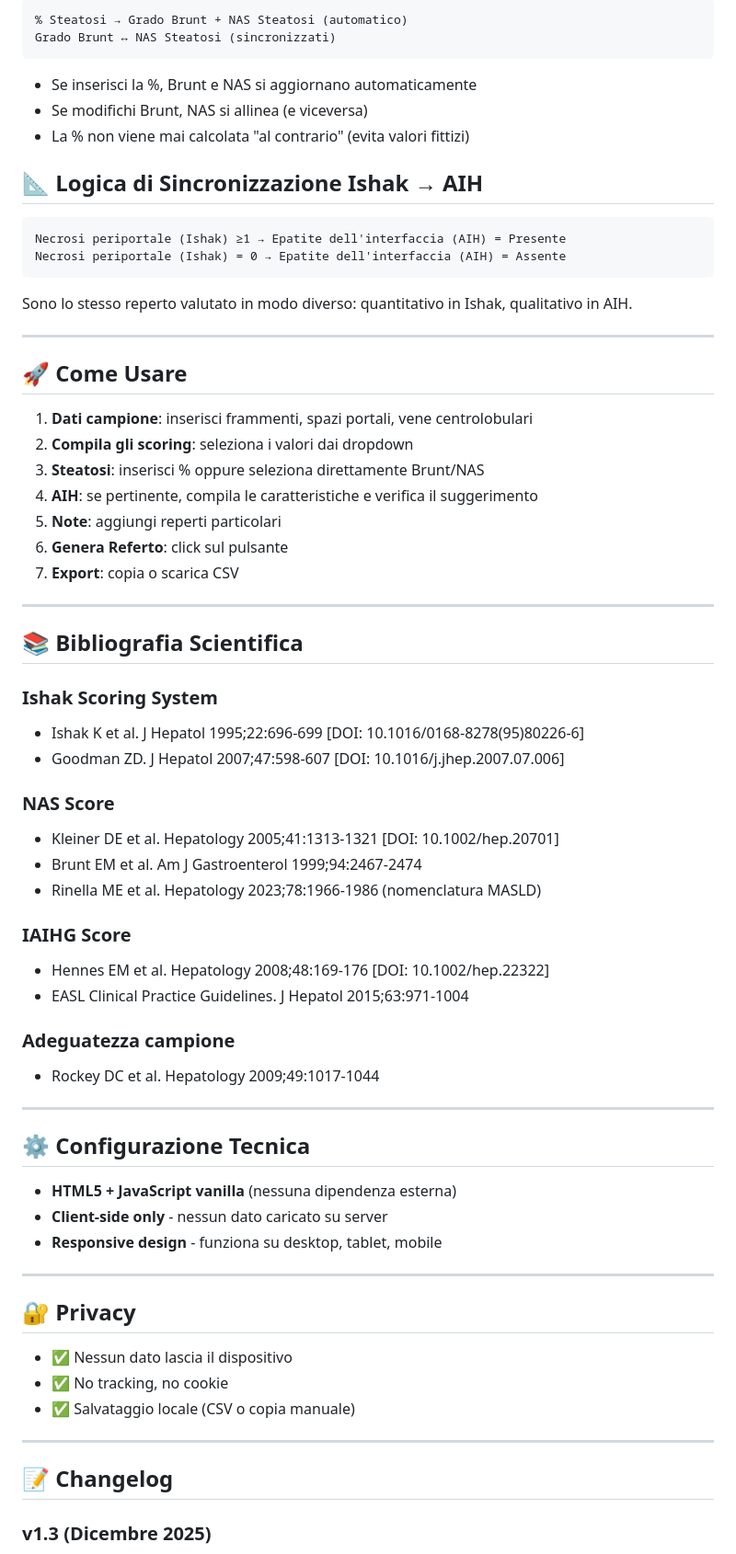
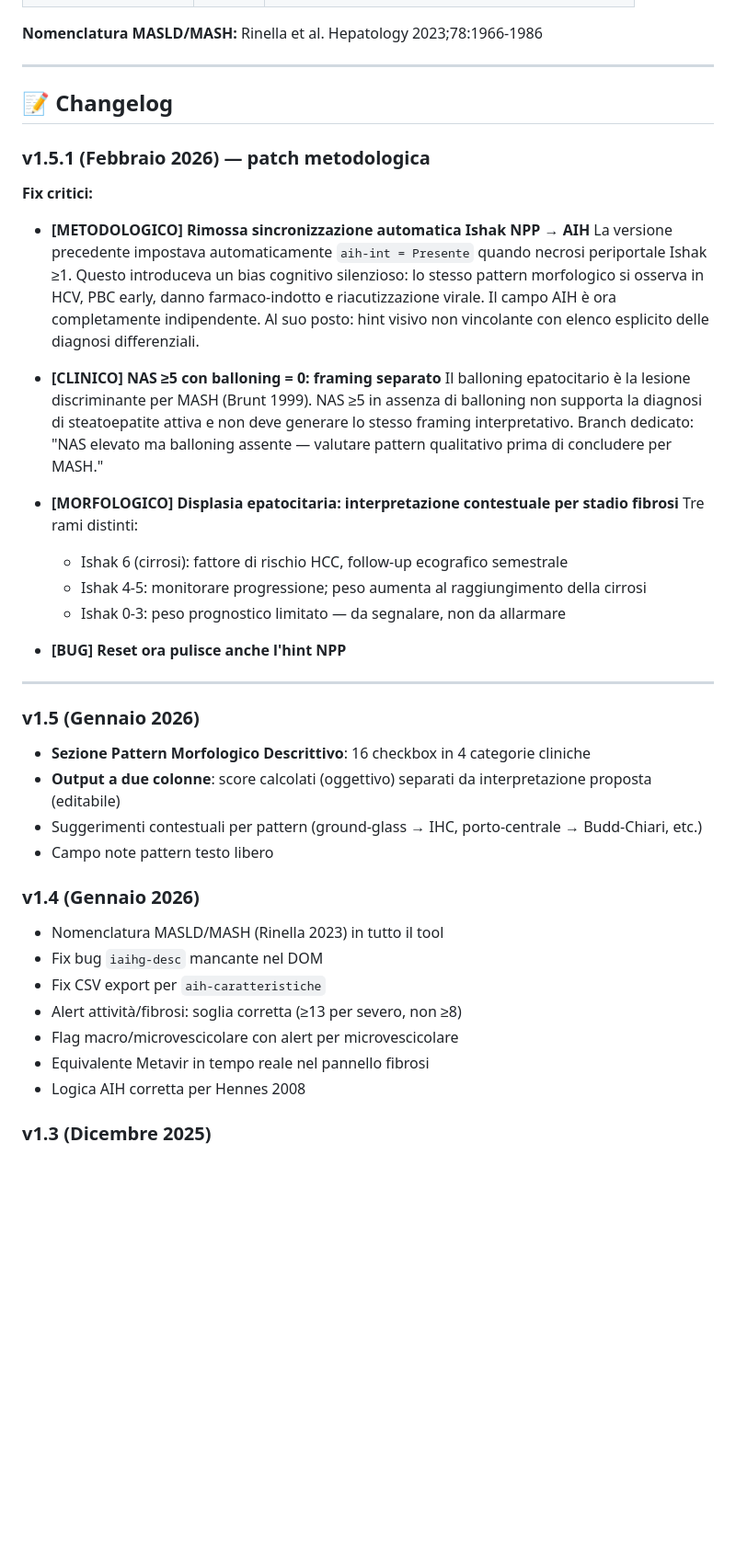
Before and after one commit to Infingardo/Epatiti, a Markdown page: README.md, the part around one of its changes. Shown at 92% size. GitHub-like rendering; blank space fills up the shorter version.

````diff
--- a/README.md
+++ b/README.md
@@ -130,71 +70,41 @@ Questo è uno **strumento web-based interattivo** per la generazione automatizza
-```
-% Steatosi → Grado Brunt + NAS Steatosi (automatico)
-Grado Brunt ↔ NAS Steatosi (sincronizzati)
-```
-
-- Se inserisci la %, Brunt e NAS si aggiornano automaticamente
-- Se modifichi Brunt, NAS si allinea (e viceversa)
-- La % non viene mai calcolata "al contrario" (evita valori fittizi)
-
-## 📐 Logica di Sincronizzazione Ishak → AIH
-
-```
-Necrosi periportale (Ishak) ≥1 → Epatite dell'interfaccia (AIH) = Presente
-Necrosi periportale (Ishak) = 0 → Epatite dell'interfaccia (AIH) = Assente
-```
-
-Sono lo stesso reperto valutato in modo diverso: quantitativo in Ishak, qualitativo in AIH.
-
----
-
-## 🚀 Come Usare
-
-1. **Dati campione**: inserisci frammenti, spazi portali, vene centrolobulari
-2. **Compila gli scoring**: seleziona i valori dai dropdown
-3. **Steatosi**: inserisci % oppure seleziona direttamente Brunt/NAS
-4. **AIH**: se pertinente, compila le caratteristiche e verifica il suggerimento
-5. **Note**: aggiungi reperti particolari
-6. **Genera Referto**: click sul pulsante
-7. **Export**: copia o scarica CSV
-
----
-
-## 📚 Bibliografia Scientifica
-
-### Ishak Scoring System
-- Ishak K et al. J Hepatol 1995;22:696-699 [DOI: 10.1016/0168-8278(95)80226-6]
-- Goodman ZD. J Hepatol 2007;47:598-607 [DOI: 10.1016/j.jhep.2007.07.006]
-
-### NAS Score
-- Kleiner DE et al. Hepatology 2005;41:1313-1321 [DOI: 10.1002/hep.20701]
-- Brunt EM et al. Am J Gastroenterol 1999;94:2467-2474
-- Rinella ME et al. Hepatology 2023;78:1966-1986 (nomenclatura MASLD)
-
-### IAIHG Score
-- Hennes EM et al. Hepatology 2008;48:169-176 [DOI: 10.1002/hep.22322]
-- EASL Clinical Practice Guidelines. J Hepatol 2015;63:971-1004
-
-### Adeguatezza campione
-- Rockey DC et al. Hepatology 2009;49:1017-1044
-
----
-
-## ⚙️ Configurazione Tecnica
-
-- **HTML5 + JavaScript vanilla** (nessuna dipendenza esterna)
-- **Client-side only** - nessun dato caricato su server
-- **Responsive design** - funziona su desktop, tablet, mobile
-
----
-
-## 🔐 Privacy
-
-- ✅ Nessun dato lascia il dispositivo
-- ✅ No tracking, no cookie
-- ✅ Salvataggio locale (CSV o copia manuale)
+**Nomenclatura MASLD/MASH:** Rinella et al. Hepatology 2023;78:1966-1986
 
 ---
 
 ## 📝 Changelog
 
+### v1.5.1 (Febbraio 2026) — patch metodologica
+**Fix critici:**
+
+- **[METODOLOGICO] Rimossa sincronizzazione automatica Ishak NPP → AIH**
+  La versione precedente impostava automaticamente `aih-int = Presente` quando necrosi periportale Ishak ≥1. Questo introduceva un bias cognitivo silenzioso: lo stesso pattern morfologico si osserva in HCV, PBC early, danno farmaco-indotto e riacutizzazione virale. Il campo AIH è ora completamente indipendente. Al suo posto: hint visivo non vincolante con elenco esplicito delle diagnosi differenziali.
+
+- **[CLINICO] NAS ≥5 con balloning = 0: framing separato**
+  Il balloning epatocitario è la lesione discriminante per MASH (Brunt 1999). NAS ≥5 in assenza di balloning non supporta la diagnosi di steatoepatite attiva e non deve generare lo stesso framing interpretativo. Branch dedicato: "NAS elevato ma balloning assente — valutare pattern qualitativo prima di concludere per MASH."
+
+- **[MORFOLOGICO] Displasia epatocitaria: interpretazione contestuale per stadio fibrosi**
+  Tre rami distinti:
+  - Ishak 6 (cirrosi): fattore di rischio HCC, follow-up ecografico semestrale
+  - Ishak 4-5: monitorare progressione; peso aumenta al raggiungimento della cirrosi
+  - Ishak 0-3: peso prognostico limitato — da segnalare, non da allarmare
+
+- **[BUG] Reset ora pulisce anche l'hint NPP**
+
+---
+
+### v1.5 (Gennaio 2026)
+- **Sezione Pattern Morfologico Descrittivo**: 16 checkbox in 4 categorie cliniche
+- **Output a due colonne**: score calcolati (oggettivo) separati da interpretazione proposta (editabile)
+- Suggerimenti contestuali per pattern (ground-glass → IHC, porto-centrale → Budd-Chiari, etc.)
+- Campo note pattern testo libero
+
+### v1.4 (Gennaio 2026)
+- Nomenclatura MASLD/MASH (Rinella 2023) in tutto il tool
+- Fix bug `iaihg-desc` mancante nel DOM
+- Fix CSV export per `aih-caratteristiche`
+- Alert attività/fibrosi: soglia corretta (≥13 per severo, non ≥8)
+- Flag macro/microvescicolare con alert per microvescicolare
+- Equivalente Metavir in tempo reale nel pannello fibrosi
+- Logica AIH corretta per Hennes 2008
+
 ### v1.3 (Dicembre 2025)
````
Also changed, not shown: other parts of README.md (+83 -121 lines).
